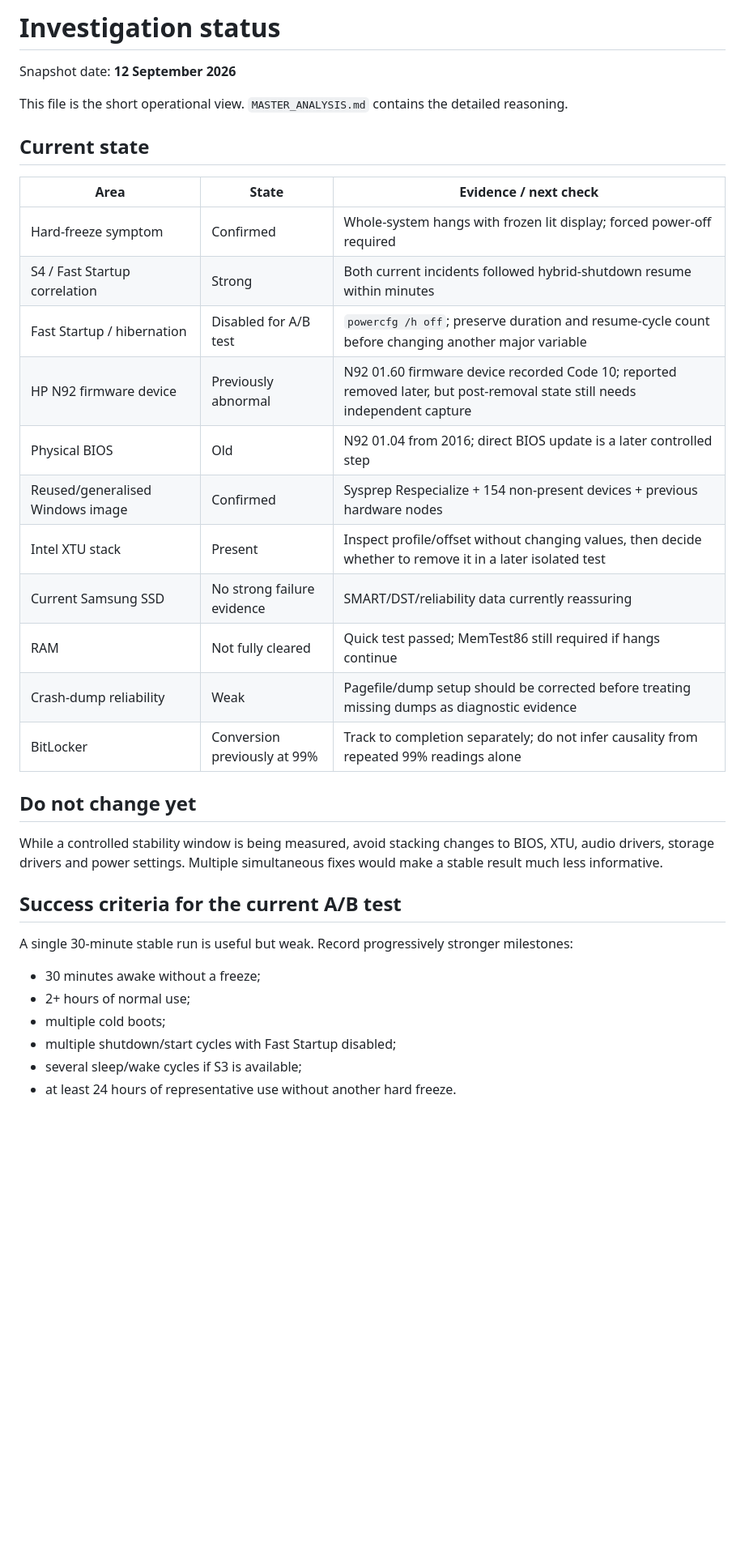
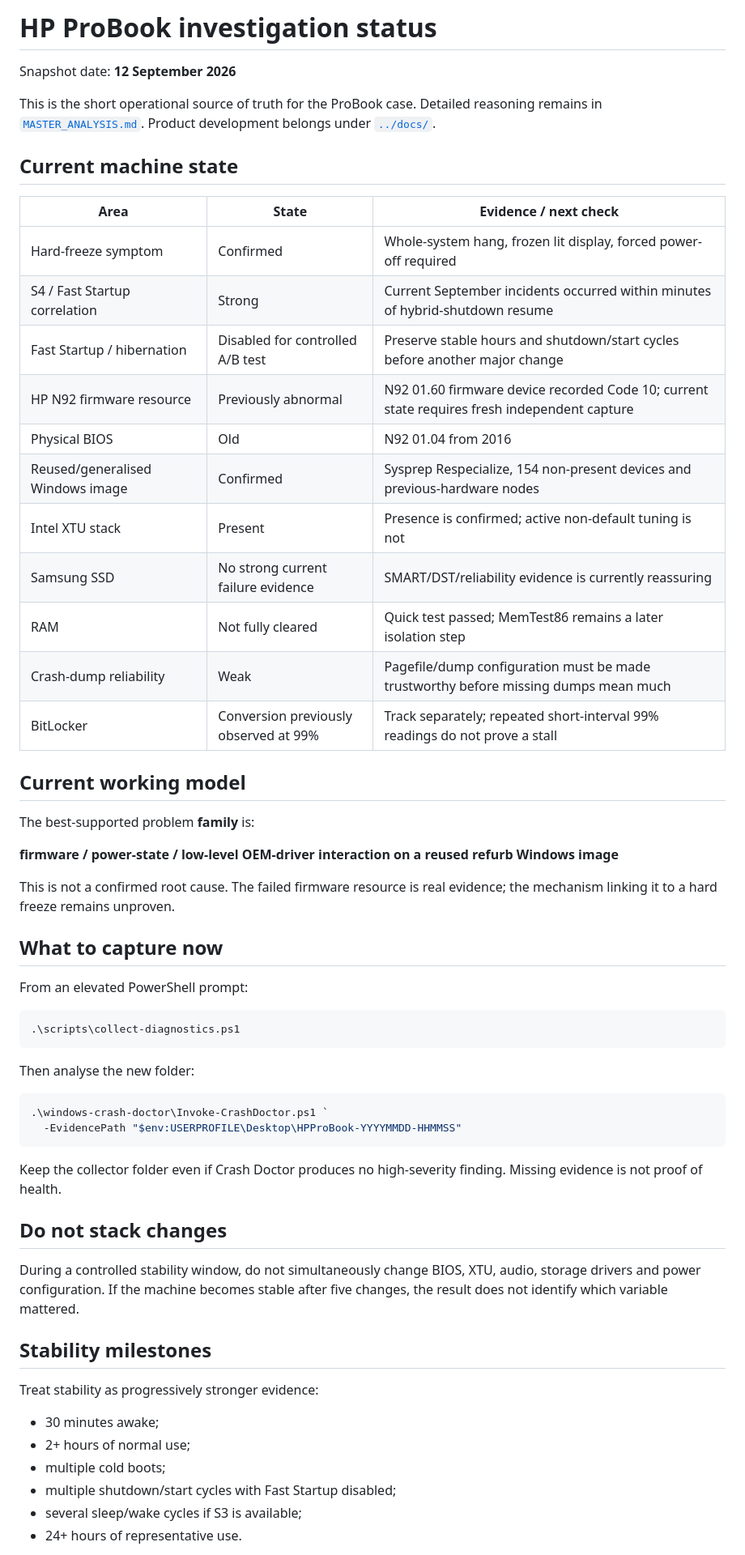
Before and after one commit to joshualparris/hprobooktroubleshoot, a Markdown page: analysis/STATUS.md, the part around one of its changes. Shown at 81% size. Drawn GitHub-style; blank space fills up the shorter version.

Commit message:
Improve current investigation status documentation

````diff
--- a/analysis/STATUS.md
+++ b/analysis/STATUS.md
@@ -1,37 +1,62 @@
-# Investigation status
+# HP ProBook investigation status
 
 Snapshot date: **12 September 2026**
 
-This file is the short operational view. `MASTER_ANALYSIS.md` contains the detailed reasoning.
+This is the short operational source of truth for the ProBook case. Detailed reasoning remains in [`MASTER_ANALYSIS.md`](MASTER_ANALYSIS.md). Product development belongs under [`../docs/`](../docs/README.md).
 
-## Current state
+## Current machine state
 
 | Area | State | Evidence / next check |
 |---|---|---|
-| Hard-freeze symptom | Confirmed | Whole-system hangs with frozen lit display; forced power-off required |
-| S4 / Fast Startup correlation | Strong | Both current incidents followed hybrid-shutdown resume within minutes |
-| Fast Startup / hibernation | Disabled for A/B test | `powercfg /h off`; preserve duration and resume-cycle count before changing another major variable |
-| HP N92 firmware device | Previously abnormal | N92 01.60 firmware device recorded Code 10; reported removed later, but post-removal state still needs independent capture |
-| Physical BIOS | Old | N92 01.04 from 2016; direct BIOS update is a later controlled step |
-| Reused/generalised Windows image | Confirmed | Sysprep Respecialize + 154 non-present devices + previous hardware nodes |
-| Intel XTU stack | Present | Inspect profile/offset without changing values, then decide whether to remove it in a later isolated test |
-| Current Samsung SSD | No strong failure evidence | SMART/DST/reliability data currently reassuring |
-| RAM | Not fully cleared | Quick test passed; MemTest86 still required if hangs continue |
-| Crash-dump reliability | Weak | Pagefile/dump setup should be corrected before treating missing dumps as diagnostic evidence |
-| BitLocker | Conversion previously at 99% | Track to completion separately; do not infer causality from repeated 99% readings alone |
+| Hard-freeze symptom | Confirmed | Whole-system hang, frozen lit display, forced power-off required |
+| S4 / Fast Startup correlation | Strong | Current September incidents occurred within minutes of hybrid-shutdown resume |
+| Fast Startup / hibernation | Disabled for controlled A/B test | Preserve stable hours and shutdown/start cycles before another major change |
+| HP N92 firmware resource | Previously abnormal | N92 01.60 firmware device recorded Code 10; current state requires fresh independent capture |
+| Physical BIOS | Old | N92 01.04 from 2016 |
+| Reused/generalised Windows image | Confirmed | Sysprep Respecialize, 154 non-present devices and previous-hardware nodes |
+| Intel XTU stack | Present | Presence is confirmed; active non-default tuning is not |
+| Samsung SSD | No strong current failure evidence | SMART/DST/reliability evidence is currently reassuring |
+| RAM | Not fully cleared | Quick test passed; MemTest86 remains a later isolation step |
+| Crash-dump reliability | Weak | Pagefile/dump configuration must be made trustworthy before missing dumps mean much |
+| BitLocker | Conversion previously observed at 99% | Track separately; repeated short-interval 99% readings do not prove a stall |
 
-## Do not change yet
+## Current working model
 
-While a controlled stability window is being measured, avoid stacking changes to BIOS, XTU, audio drivers, storage drivers and power settings. Multiple simultaneous fixes would make a stable result much less informative.
+The best-supported problem **family** is:
 
-## Success criteria for the current A/B test
+**firmware / power-state / low-level OEM-driver interaction on a reused refurb Windows image**
 
-A single 30-minute stable run is useful but weak. Record progressively stronger milestones:
+This is not a confirmed root cause. The failed firmware resource is real evidence; the mechanism linking it to a hard freeze remains unproven.
 
-- 30 minutes awake without a freeze;
+## What to capture now
+
+From an elevated PowerShell prompt:
+
+```powershell
+.\scripts\collect-diagnostics.ps1
+```
+
+Then analyse the new folder:
+
+```powershell
+.\windows-crash-doctor\Invoke-CrashDoctor.ps1 `
+  -EvidencePath "$env:USERPROFILE\Desktop\HPProBook-YYYYMMDD-HHMMSS"
+```
+
+Keep the collector folder even if Crash Doctor produces no high-severity finding. Missing evidence is not proof of health.
+
+## Do not stack changes
+
+During a controlled stability window, do not simultaneously change BIOS, XTU, audio, storage drivers and power configuration. If the machine becomes stable after five changes, the result does not identify which variable mattered.
+
+## Stability milestones
+
+Treat stability as progressively stronger evidence:
+
+- 30 minutes awake;
 - 2+ hours of normal use;
 - multiple cold boots;
 - multiple shutdown/start cycles with Fast Startup disabled;
 - several sleep/wake cycles if S3 is available;
-- at least 24 hours of representative use without another hard freeze.
+- 24+ hours of representative use.
 
````
Also changed, not shown: other parts of analysis/STATUS.md (+18 -6 lines).
